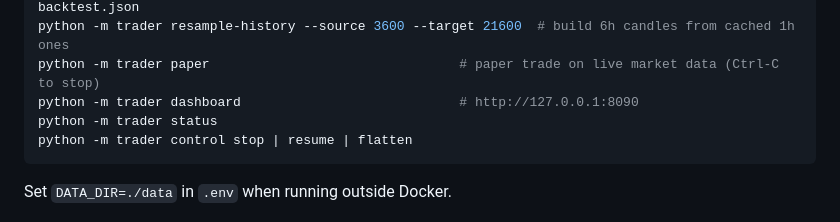
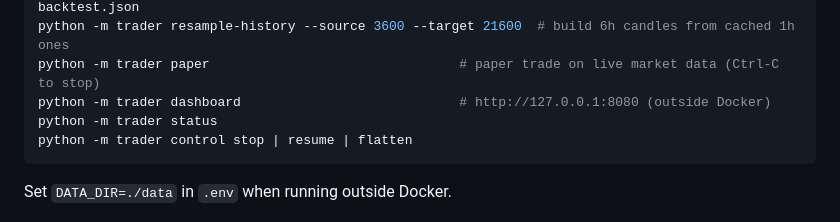
Before and after one commit to hemantcts/coinbase, a Markdown page: README.md, the part around the change. GitHub-like rendering.

Commit message:
README: local dashboard port note
Co-Authored-By: Claude Fable 5.1 <noreply@anthropic.com>
Claude-Session: https://claude.ai/code/session_01DYqTL4ziFyS5pLa9rcmcSJ

````diff
--- a/README.md
+++ b/README.md
@@ -109,7 +109,7 @@ python -m trader backtest --strategy all --profile all --days 365
 python -m trader backtest --strategy trendhold --profile medium --days 365 --walk-forward --json backtest.json
 python -m trader resample-history --source 3600 --target 21600  # build 6h candles from cached 1h ones
 python -m trader paper                                # paper trade on live market data (Ctrl-C to stop)
-python -m trader dashboard                            # http://127.0.0.1:8090
+python -m trader dashboard                            # http://127.0.0.1:8080 (outside Docker)
 python -m trader status
 python -m trader control stop | resume | flatten
 ```
````
